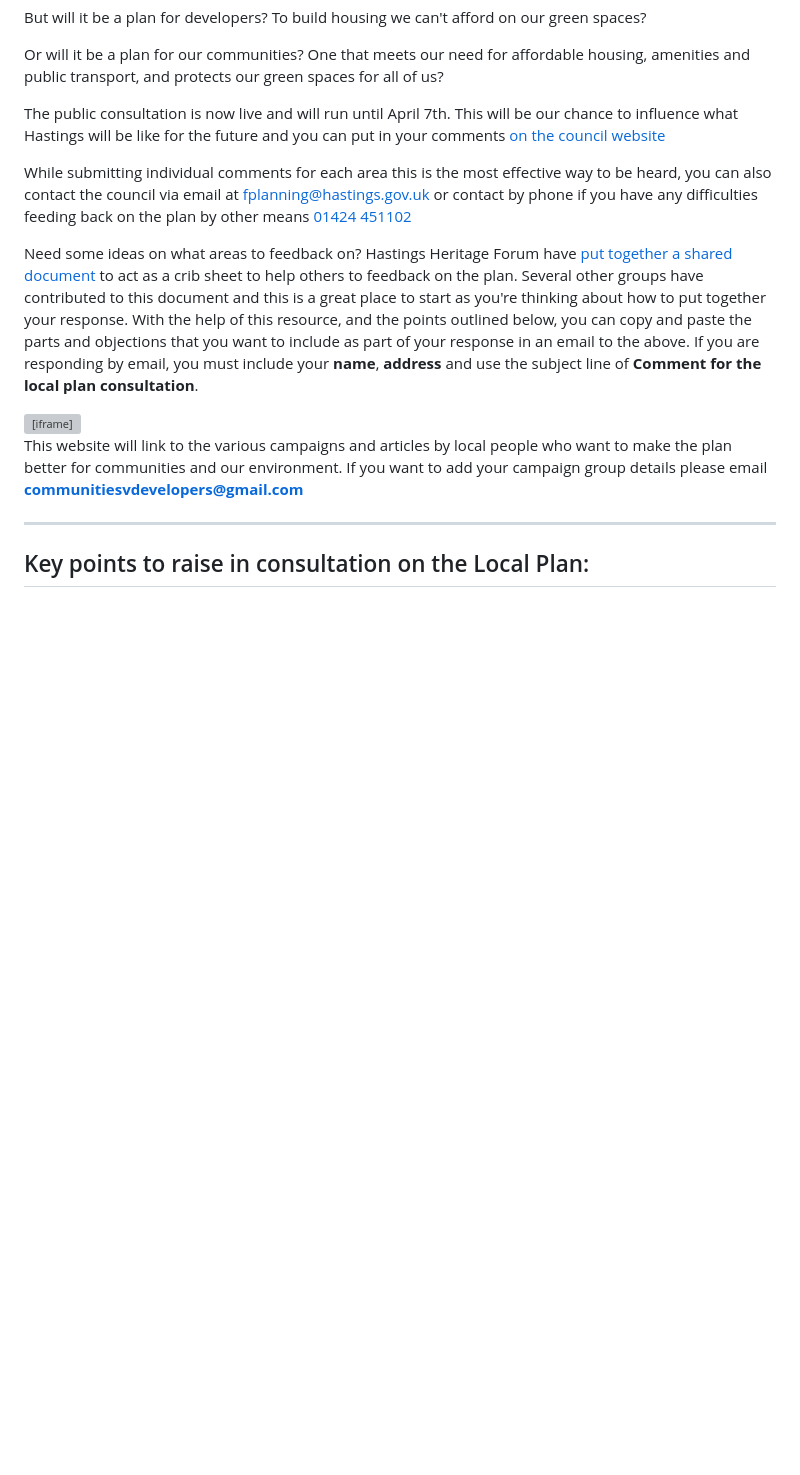
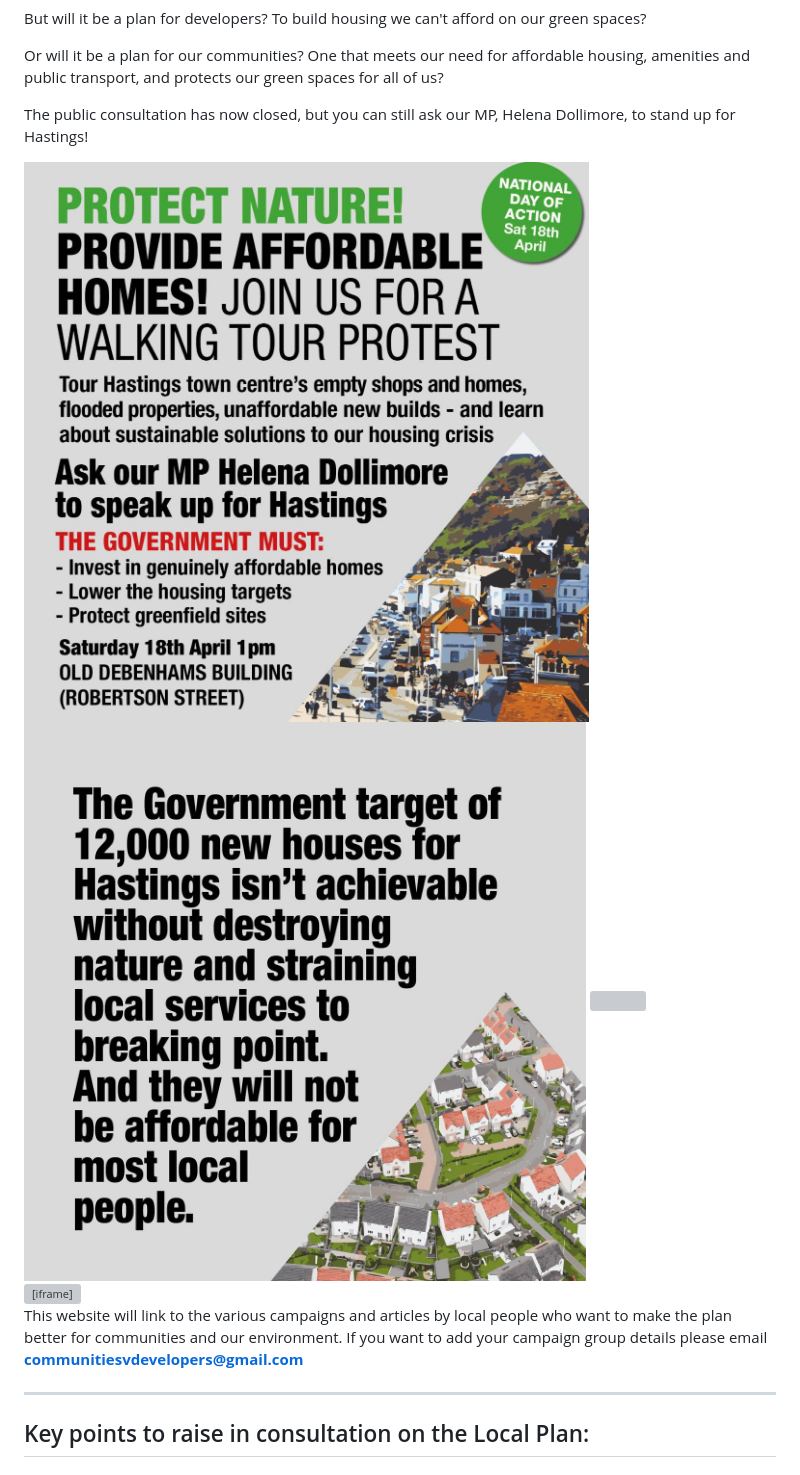
Before and after one commit to eccirc/communitiesVDevelopers, a Markdown page: content.md, the part around the change. Rendered like a GitHub page; pictures changed too: assets/WalkingTour1.jpeg (added), assets/WalkingTour2.jpeg (added); blank space fills up the shorter version; grey boxes are pictures that could not be loaded.

Commit message:
add posters for upcoming event on the 18th April

```diff
--- a/content.md
+++ b/content.md
@@ -4,12 +4,13 @@ But will it be a plan for developers? To build housing we can't afford on our gr
 
 Or will it be a plan for our communities? One that meets our need for affordable housing, amenities and public transport, and protects our green spaces for all of us?
 
-The public consultation is now live and will run until April 7th. This will be our chance to influence what Hastings will be like for the future and you can put in your comments [on the council website](https://hastings.oc2.uk/document/190)
+The public consultation has now closed, but you can still ask our MP, Helena Dollimore, to stand up for Hastings!
 
-While submitting individual comments for each area this is the most effective way to be heard, you can also contact the council via email at <a href="mailto:fplanning@hastings.gov.uk">fplanning@hastings.gov.uk</a> or contact by phone if you have any difficulties feeding back on the plan by other means <a href="tel:01424 451102">01424 451102</a>
-
-Need some ideas on what areas to feedback on? Hastings Heritage Forum have [put together a shared document](https://docs.google.com/document/d/1TtY49fy7mjdyskXbzdZxl1LL3KrvIE7F-bRH3gLSZuE/edit?usp=sharing) to act as a crib sheet to help others to feedback on the plan. Several other groups have contributed to this document and this is a great place to start as you're thinking about how to put together your response. With the help of this resource, and the points outlined below, you can copy and paste the parts and objections that you want to include as part of your response in an email to the above.
-If you are responding by email, you must include your **name**, **address** and use the subject line of **Comment for the local plan consultation**.
+<div class='poster-container'>
+  <img src='./assets/WalkingTour1.jpeg' alt='poster 1 for the walking tour on the 18th April'/>
+  <img src='./assets/WalkingTour2.jpeg' alt='poster 2 for the walking tour on the 18th April'/>
+  <img/>
+</div>
 
 <div class='video-content'>
   <iframe src='https://youtube.com/embed/Wf1JT6btquo'></iframe>
```
Also changed, not shown: 1 other file.
